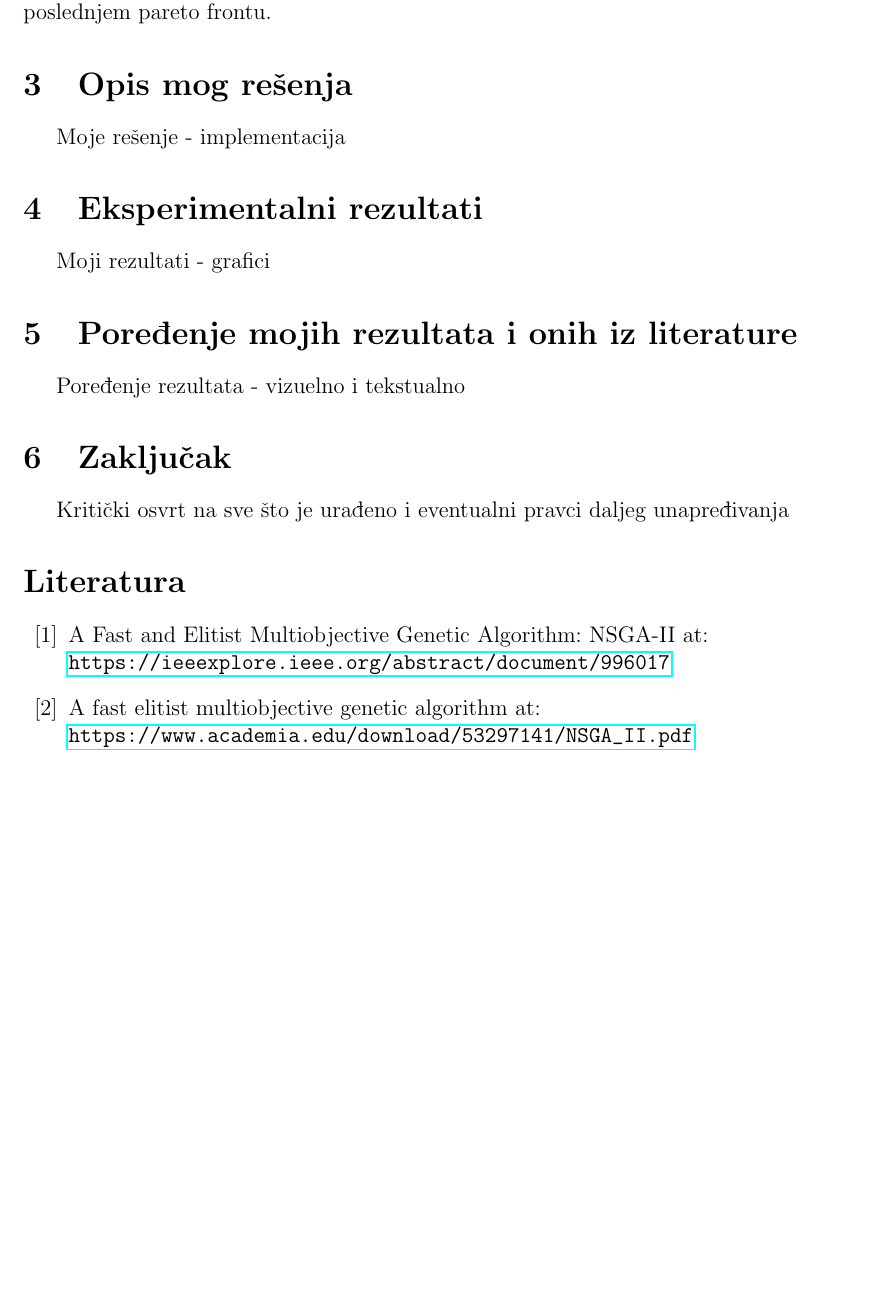
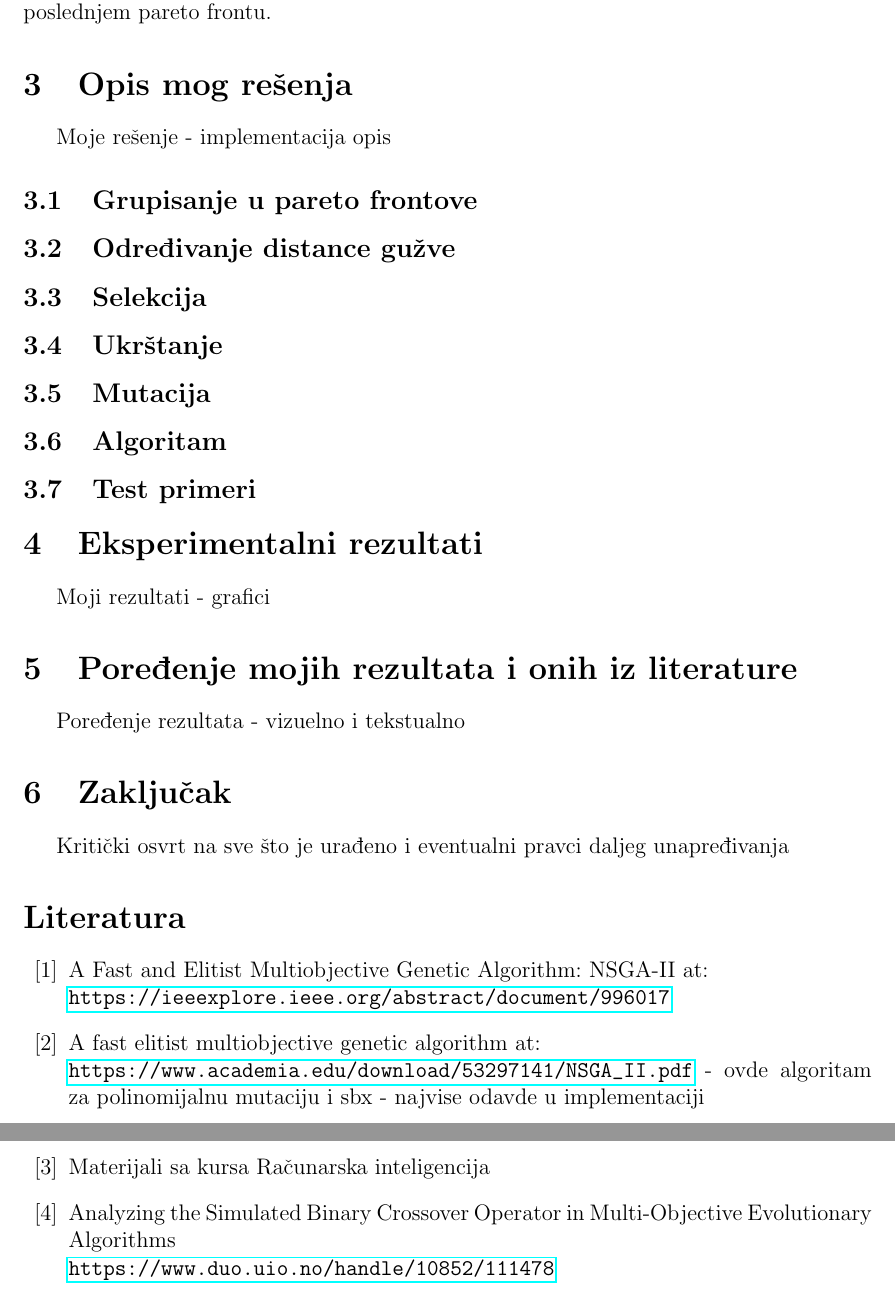
Before and after one commit to stasadjordjevic/NSGA-II, a LaTeX paper (dokumentacija.tex): part of page 3 of 3 before the commit and two parts of pages 3 and 4 of 4 after it, the two joined at a grey line, cut so that both start at the same text, the shorter picture padded with empty space. Compiled offline with pdfLaTeX.

Commit message:
Implement NSGA-II with polynomial mutation and SBX crossover

```diff
--- a/dokumentacija.tex
+++ b/dokumentacija.tex
@@ -78,6 +78,21 @@ Populacija, zajedno sa trenutnom populacijom i trenutnim potomcima, ponovo se so
 
 \section{Opis mog rešenja}
 Moje rešenje - implementacija
+opis
+\subsection{Grupisanje u pareto frontove}
+
+\subsection{Određivanje distance gužve}
+
+\subsection{Selekcija}
+
+\subsection{Ukrštanje}
+
+\subsection{Mutacija}
+
+\subsection{Algoritam}
+
+\subsection{Test primeri}
+
 
 \section{Eksperimentalni rezultati}
 Moji rezultati - grafici
@@ -94,7 +109,9 @@ Kritički osvrt na sve što je urađeno i eventualni pravci daljeg unapređivanj
 \bibliographystyle{unsrt}
 \bibitem{ieee} A Fast and Elitist Multiobjective Genetic Algorithm:
 NSGA-II at:\\ \url{https://ieeexplore.ieee.org/abstract/document/996017}
-\bibitem{aravind seshadri} A fast elitist multiobjective genetic algorithm at:\\ \url{https://www.academia.edu/download/53297141/NSGA_II.pdf}
+\bibitem{aravind seshadri} A fast elitist multiobjective genetic algorithm at:\\ \url{https://www.academia.edu/download/53297141/NSGA_II.pdf} - ovde algoritam za polinomijalnu mutaciju i sbx - najvise odavde u implementaciji
+\bibitem{ri-kurs} Materijali sa kursa Računarska inteligencija
+\bibitem{sbx} Analyzing the Simulated Binary Crossover Operator in Multi-Objective Evolutionary Algorithms\\ \url{https://www.duo.uio.no/handle/10852/111478}
 
 \end{thebibliography}
 
```
Also changed, not shown: dokumentacija.pdf, 1 other file.
